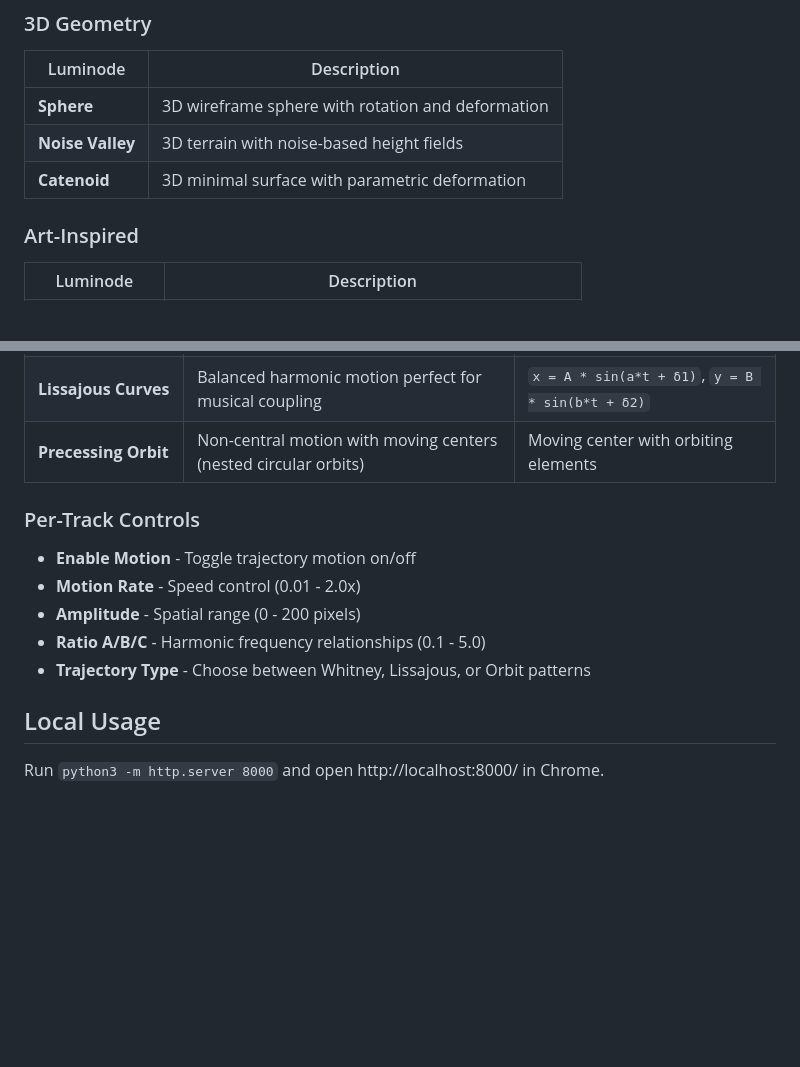
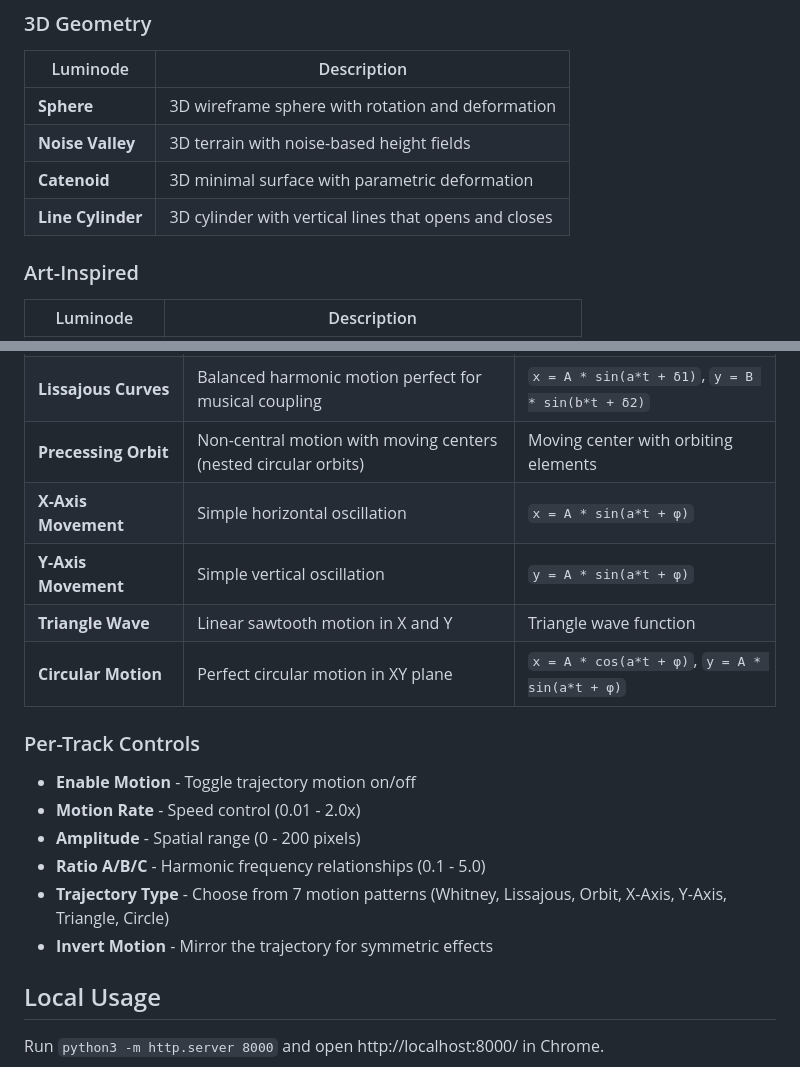
Before and after one commit to rafaelbecks/glow, a Markdown page: README.md, 2 parts joined by grey strips. GitHub-like rendering; blank space fills up the shorter version.

```diff
--- a/README.md
+++ b/README.md
@@ -44,6 +44,7 @@ Individual drawing modules inspired by geometric art pioneers
 | **Sphere** | 3D wireframe sphere with rotation and deformation |
 | **Noise Valley** | 3D terrain with noise-based height fields |
 | **Catenoid** | 3D minimal surface with parametric deformation |
+| **Line Cylinder** | 3D cylinder with vertical lines that opens and closes |
 
 ### Art-Inspired
 | Luminode | Description |
@@ -74,13 +75,18 @@ G.L.O.W. features a trajectory motion system inspired by John Whitney's non-cent
 | **Whitney Oscillations** | Coupled harmonic motion with cos/sin combinations | `x = R1 * cos(a*t + φ1)`, `y = R2 * sin(b*t + φ2)` |
 | **Lissajous Curves** | Balanced harmonic motion perfect for musical coupling | `x = A * sin(a*t + δ1)`, `y = B * sin(b*t + δ2)` |
 | **Precessing Orbit** | Non-central motion with moving centers (nested circular orbits) | Moving center with orbiting elements |
+| **X-Axis Movement** | Simple horizontal oscillation | `x = A * sin(a*t + φ)` |
+| **Y-Axis Movement** | Simple vertical oscillation | `y = A * sin(a*t + φ)` |
+| **Triangle Wave** | Linear sawtooth motion in X and Y | Triangle wave function |
+| **Circular Motion** | Perfect circular motion in XY plane | `x = A * cos(a*t + φ)`, `y = A * sin(a*t + φ)` |
 
 ### Per-Track Controls
 - **Enable Motion** - Toggle trajectory motion on/off
 - **Motion Rate** - Speed control (0.01 - 2.0x)
 - **Amplitude** - Spatial range (0 - 200 pixels)
 - **Ratio A/B/C** - Harmonic frequency relationships (0.1 - 5.0)
-- **Trajectory Type** - Choose between Whitney, Lissajous, or Orbit patterns
+- **Trajectory Type** - Choose from 7 motion patterns (Whitney, Lissajous, Orbit, X-Axis, Y-Axis, Triangle, Circle)
+- **Invert Motion** - Mirror the trajectory for symmetric effects
 
 ## Local Usage
 
```
Also changed, not shown: USER_MANUAL.md (+14 -3 lines).
